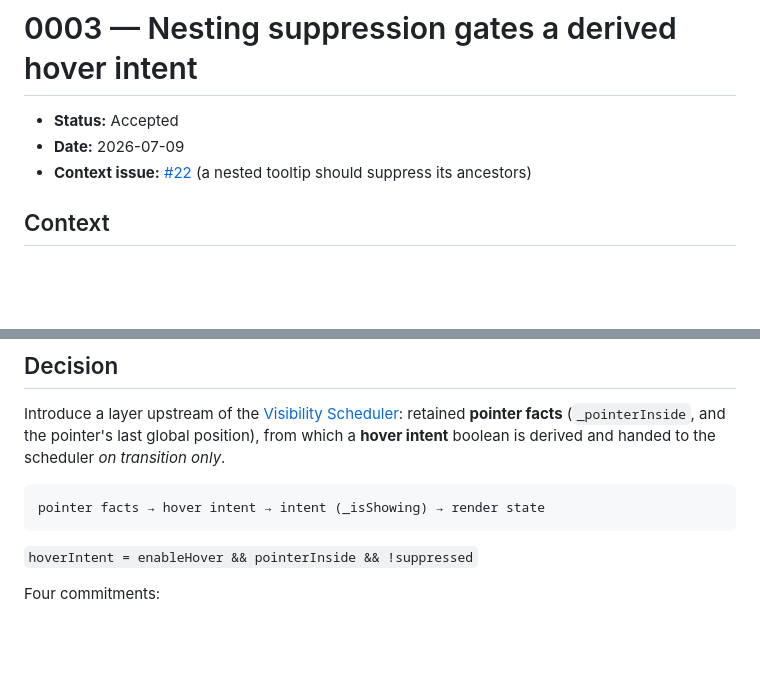
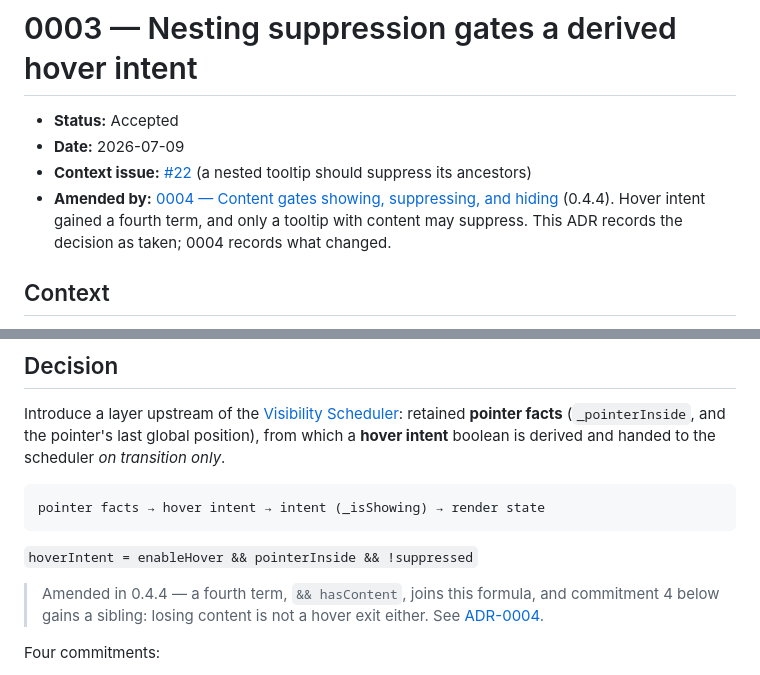
Before and after one commit to kihyun1998/just_tooltip, a Markdown page: docs/adr/0003-nesting-suppression-gates-a-derived-hover-intent.md, 2 parts joined by grey strips. GitHub-like rendering; blank space fills up the shorter version.

````diff
--- a/docs/adr/0003-nesting-suppression-gates-a-derived-hover-intent.md
+++ b/docs/adr/0003-nesting-suppression-gates-a-derived-hover-intent.md
@@ -3,6 +3,7 @@
 - **Status:** Accepted
 - **Date:** 2026-07-09
 - **Context issue:** [#22](https://github.com/kihyun1998/just_tooltip/issues/22) (a nested tooltip should suppress its ancestors)
+- **Amended by:** [0004 — Content gates showing, suppressing, and hiding](0004-content-gates-showing-suppressing-and-hiding.md) (0.4.4). Hover intent gained a fourth term, and only a tooltip with content may suppress. This ADR records the decision as taken; 0004 records what changed.
 
 ## Context
 
@@ -31,6 +32,8 @@ pointer facts → hover intent → intent (_isShowing) → render state
 ```
 
 `hoverIntent = enableHover && pointerInside && !suppressed`
+
+> Amended in 0.4.4 — a fourth term, `&& hasContent`, joins this formula, and commitment 4 below gains a sibling: losing content is not a hover exit either. See [ADR-0004](0004-content-gates-showing-suppressing-and-hiding.md).
 
 Four commitments:
 
````
Also changed, not shown: CONTEXT.md (+2 -2 lines), docs/adr/0004-content-gates-showing-suppressing-and-hiding.md (added, +81 -0 lines).
